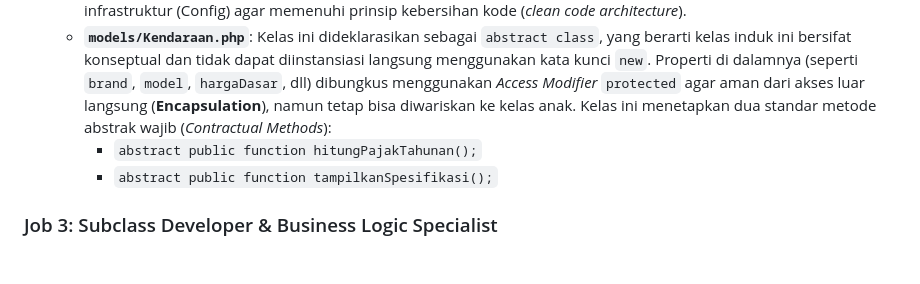
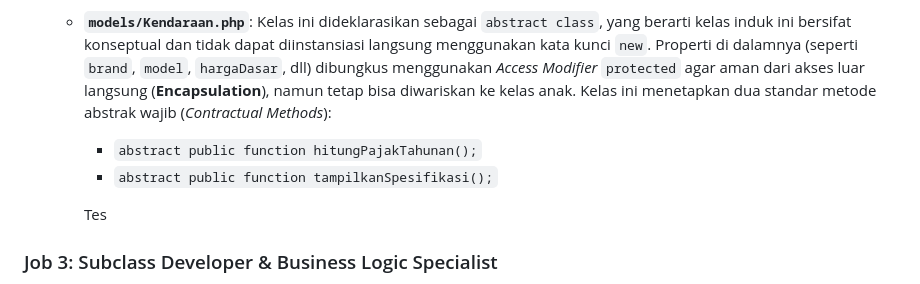
Before and after one commit to DreamInLogic/Kelompok1_Repositori_KasusA_Showroom, a Markdown page: README.md, the part around the change. Drawn GitHub-style; blank space fills up the shorter version.

Commit message:
test akun

```diff
--- a/README.md
+++ b/README.md
@@ -46,6 +46,8 @@ Sistem dibangun secara kolaboratif dengan membagi arsitektur aplikasi menjadi 5
   - **`models/Kendaraan.php`**: Kelas ini dideklarasikan sebagai `abstract class`, yang berarti kelas induk ini bersifat konseptual dan tidak dapat diinstansiasi langsung menggunakan kata kunci `new`. Properti di dalamnya (seperti `brand`, `model`, `hargaDasar`, dll) dibungkus menggunakan _Access Modifier_ `protected` agar aman dari akses luar langsung (**Encapsulation**), namun tetap bisa diwariskan ke kelas anak. Kelas ini menetapkan dua standar metode abstrak wajib (_Contractual Methods_):
     - `abstract public function hitungPajakTahunan();`
     - `abstract public function tampilkanSpesifikasi();`
+
+    Tes
 
 ### Job 3: Subclass Developer & Business Logic Specialist
 
```
